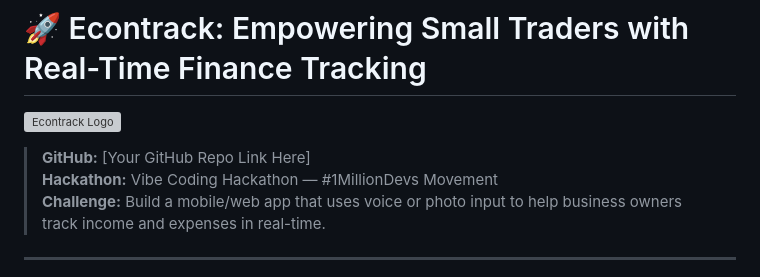
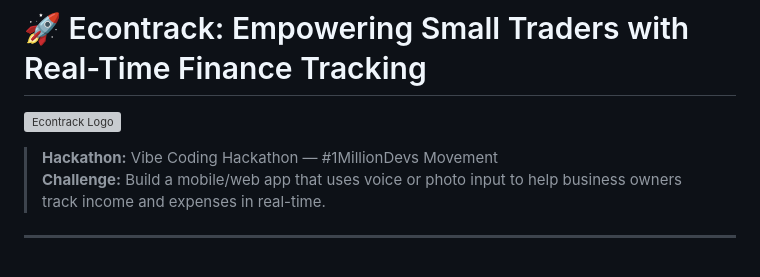
Before and after one commit to Kirianki-K/econtrack, a Markdown page: README.md, the part around the change. GitHub-like rendering; grey boxes are pictures that could not be loaded.

```diff
--- a/README.md
+++ b/README.md
@@ -2,7 +2,6 @@
 
 ![Econtrack Logo](https://cdn.jsdelivr.net/npm/bootstrap-icons@1.11.3/icons/cart-fill.svg)
 
-> **GitHub:** [Your GitHub Repo Link Here]
 > **Hackathon:** Vibe Coding Hackathon — #1MillionDevs Movement
 > **Challenge:** Build a mobile/web app that uses voice or photo input to help business owners track income and expenses in real-time.
 
```
